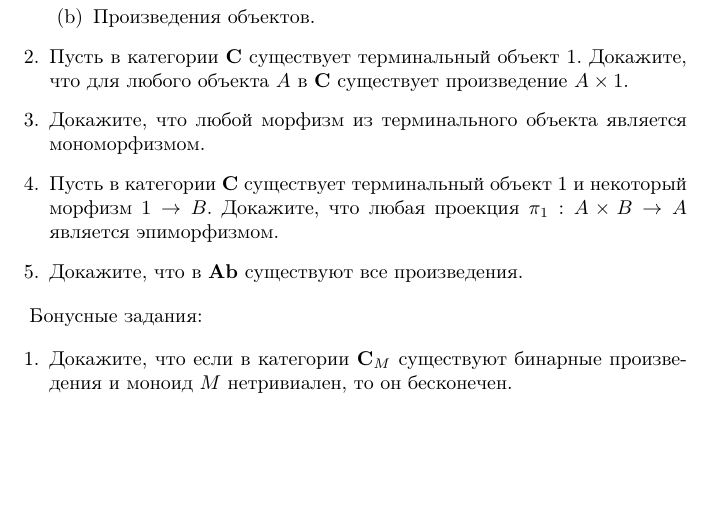
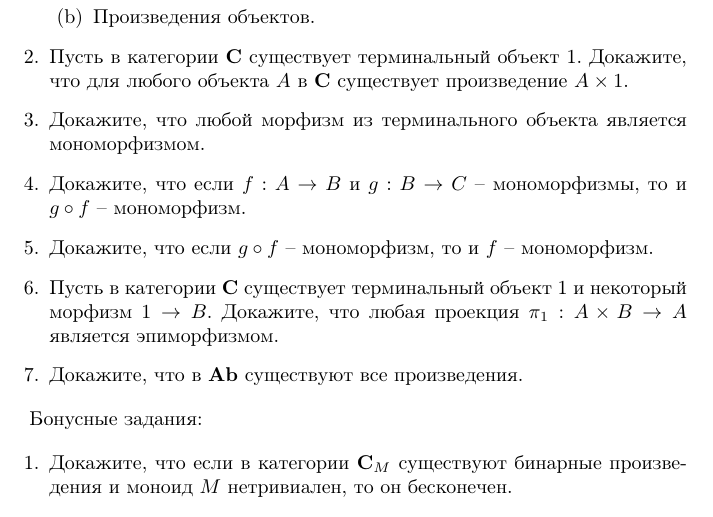
Before and after one commit to valis/CT2020, a LaTeX problem sheet (hw02.tex): part of the page, cut so that both start at the same text, the shorter picture padded with empty space. Compiled offline with pdfLaTeX.

Commit message:
Add tasks

```diff
--- a/hw02.tex
+++ b/hw02.tex
@@ -33,6 +33,10 @@
 
 \item Докажите, что любой морфизм из терминального объекта является мономорфизмом.
 
+\item Докажите, что если $f : A \to B$ и $g : B \to C$ -- мономорфизмы, то и $g \circ f$ -- мономорфизм.
+
+\item Докажите, что если $g \circ f$ -- мономорфизм, то и $f$ -- мономорфизм.
+
 \item Пусть в категории $\C$ существует терминальный объект 1 и некоторый морфизм $1 \to B$.
 Докажите, что любая проекция $\pi_1 : A \times B \to A$ является эпиморфизмом.
 
```
